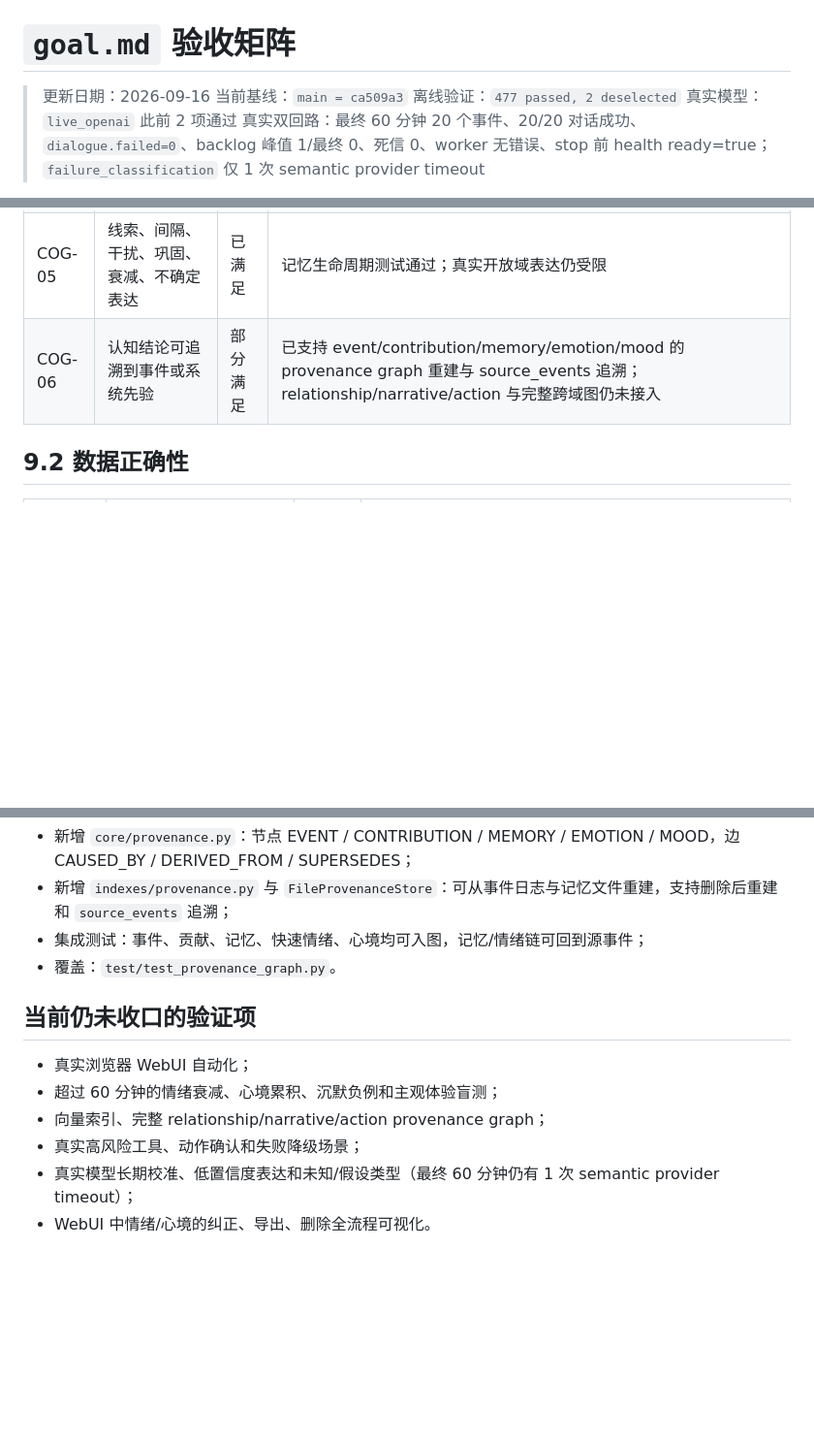
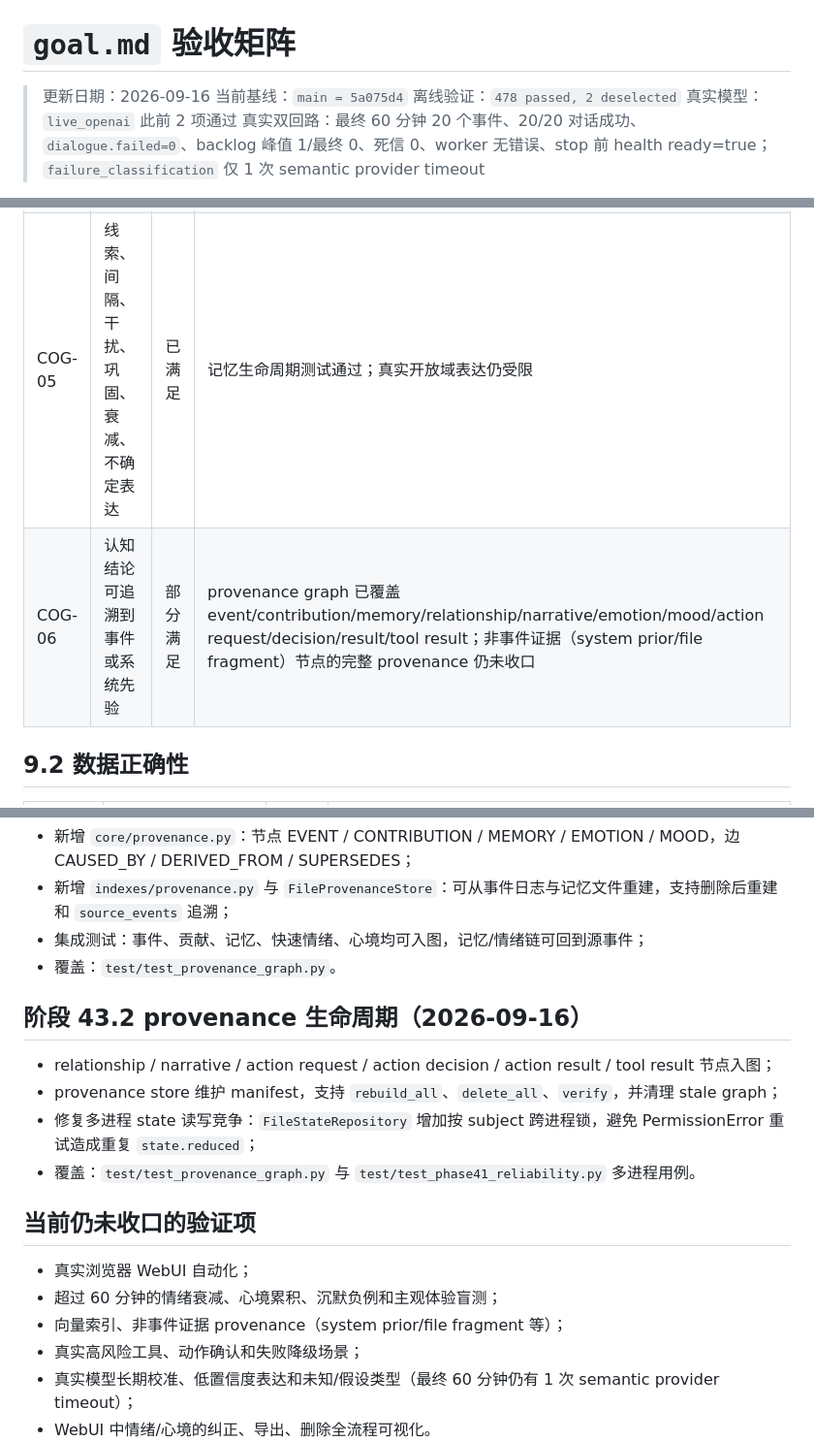
Before and after one commit to Gong-Yie/GYAgent, a Markdown page: docs/evaluations/goal_acceptance_matrix.md, 3 parts joined by grey strips. Shown at 97% size. Rendered like a GitHub page; blank space fills up the shorter version.

Commit message:
docs: record stage 43.2 provenance lifecycle

```diff
--- a/docs/evaluations/goal_acceptance_matrix.md
+++ b/docs/evaluations/goal_acceptance_matrix.md
@@ -1,8 +1,8 @@
 # `goal.md` 验收矩阵
 
 > 更新日期：2026-09-16
-> 当前基线：`main = ca509a3`
-> 离线验证：`477 passed, 2 deselected`
+> 当前基线：`main = 5a075d4`
+> 离线验证：`478 passed, 2 deselected`
 > 真实模型：`live_openai` 此前 2 项通过
 > 真实双回路：最终 60 分钟 20 个事件、20/20 对话成功、`dialogue.failed=0`、backlog 峰值 1/最终 0、死信 0、worker 无错误、stop 前 health ready=true；`failure_classification` 仅 1 次 semantic provider timeout
 
@@ -21,7 +21,7 @@
 | COG-03 | 对话稳定使用情景、语义、关系、程序性、叙事记忆 | 部分满足 | Workspace/Retrieval 已接入；真实模型对情景、语义、关系、程序性、叙事记忆的长期使用质量仍受模型波动影响 |
 | COG-04 | 区分事实、推断、偏好、假设、冲突和未知 | 部分满足 | 已有事实/推断/偏好/未知/冲突；假设类型和通用表达仍不足 |
 | COG-05 | 线索、间隔、干扰、巩固、衰减、不确定表达 | 已满足 | 记忆生命周期测试通过；真实开放域表达仍受限 |
-| COG-06 | 认知结论可追溯到事件或系统先验 | 部分满足 | 已支持 event/contribution/memory/emotion/mood 的 provenance graph 重建与 source_events 追溯；relationship/narrative/action 与完整跨域图仍未接入 |
+| COG-06 | 认知结论可追溯到事件或系统先验 | 部分满足 | provenance graph 已覆盖 event/contribution/memory/relationship/narrative/emotion/mood/action request/decision/result/tool result；非事件证据（system prior/file fragment）节点的完整 provenance 仍未收口 |
 
 ## 9.2 数据正确性
 
@@ -143,11 +143,18 @@
 - 集成测试：事件、贡献、记忆、快速情绪、心境均可入图，记忆/情绪链可回到源事件；
 - 覆盖：`test/test_provenance_graph.py`。
 
+## 阶段 43.2 provenance 生命周期（2026-09-16）
+
+- relationship / narrative / action request / action decision / action result / tool result 节点入图；
+- provenance store 维护 manifest，支持 `rebuild_all`、`delete_all`、`verify`，并清理 stale graph；
+- 修复多进程 state 读写竞争：`FileStateRepository` 增加按 subject 跨进程锁，避免 PermissionError 重试造成重复 `state.reduced`；
+- 覆盖：`test/test_provenance_graph.py` 与 `test/test_phase41_reliability.py` 多进程用例。
+
 ## 当前仍未收口的验证项
 
 - 真实浏览器 WebUI 自动化；
 - 超过 60 分钟的情绪衰减、心境累积、沉默负例和主观体验盲测；
-- 向量索引、完整 relationship/narrative/action provenance graph；
+- 向量索引、非事件证据 provenance（system prior/file fragment 等）；
 - 真实高风险工具、动作确认和失败降级场景；
 - 真实模型长期校准、低置信度表达和未知/假设类型（最终 60 分钟仍有 1 次 semantic provider timeout）；
 - WebUI 中情绪/心境的纠正、导出、删除全流程可视化。
```
Also changed, not shown: other parts of docs/evaluations/goal_acceptance_matrix.md (+1 -1 lines).
